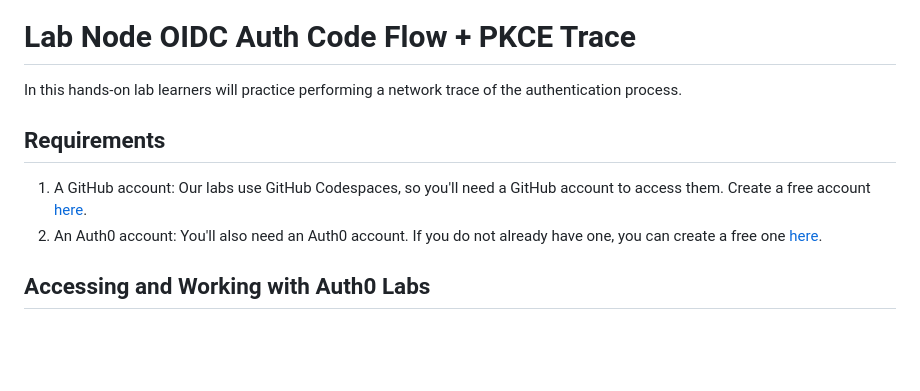
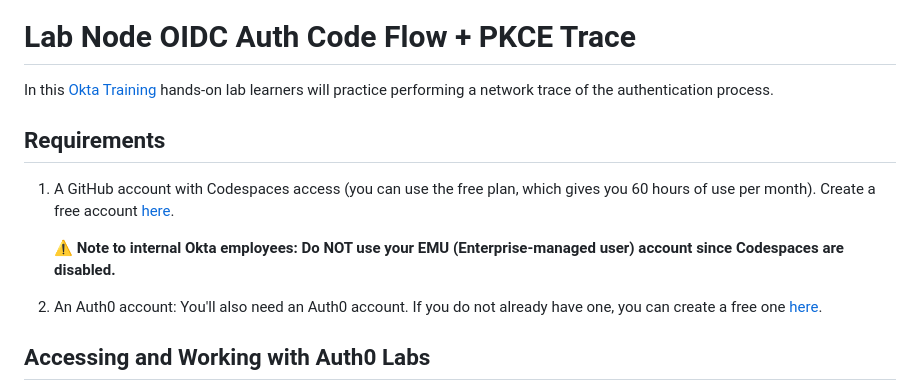
Before and after one commit to auth0-training/labs-node-oidc-auth-code-with-pkce-trace, a Markdown page: README.md, the part around the change printed below. Rendered like a GitHub page; blank space fills up the shorter version.

```diff
--- a/README.md
+++ b/README.md
@@ -3,10 +1,13 @@
 # Lab Node OIDC Auth Code Flow + PKCE Trace
 
-In this hands-on lab learners will practice performing a network trace of the authentication process.
+In this [Okta Training](https://www.okta.com/training/) hands-on lab learners will practice performing a network trace of the authentication process.
 
 ## Requirements
 
-1. A GitHub account: Our labs use GitHub Codespaces, so you'll need a GitHub account to access them. Create a free account [here](https://docs.github.com/en/get-started/signing-up-for-github/signing-up-for-a-new-github-account).
+1. A GitHub account with Codespaces access (you can use the free plan, which gives you 60 hours of use per month). Create a free account [here](https://docs.github.com/en/get-started/signing-up-for-github/signing-up-for-a-new-github-account).
+
+    **⚠️ Note to internal Okta employees: Do NOT use your EMU (Enterprise-managed user) account since Codespaces are disabled.**
+
 2. An Auth0 account: You'll also need an Auth0 account. If you do not already have one, you can create a free one [here](https://auth0.com/signup).
 
 ## Accessing and Working with Auth0 Labs
```
Also changed, not shown: other parts of README.md (+0 -2 lines).
